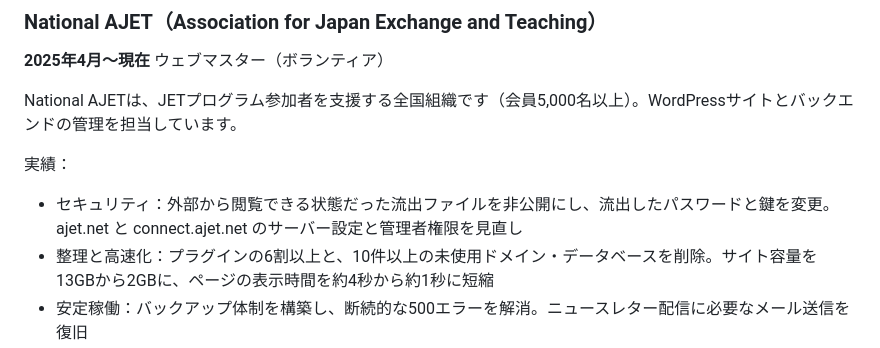
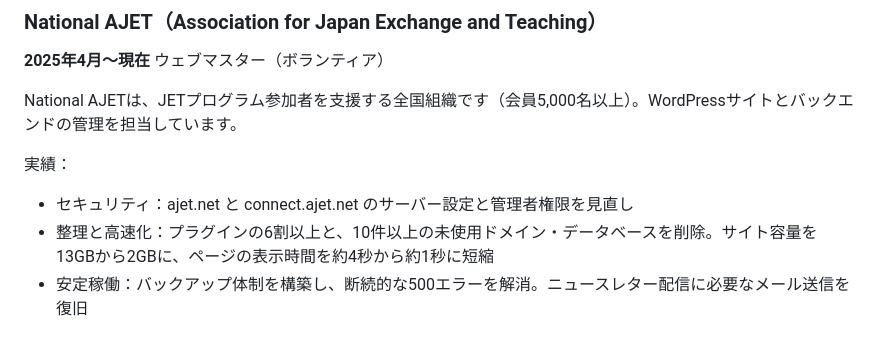
Before and after one commit to cvaldezcomputerer/personal-website, a Markdown page: job-search/career-history-ja.md, the part around the change. GitHub-like rendering.

Commit message:
Shorten the AJET security bullet to the server and admin lockdown
Co-Authored-By: Claude Opus 5.5 <noreply@anthropic.com>
Claude-Session: https://claude.ai/code/session_01WqUNpe9BEErj7oJKuiCReP

```diff
--- a/job-search/career-history-ja.md
+++ b/job-search/career-history-ja.md
@@ -38,7 +38,7 @@ National AJETは、JETプログラム参加者を支援する全国組織です
 
 実績：
 
-- セキュリティ：外部から閲覧できる状態だった流出ファイルを非公開にし、流出したパスワードと鍵を変更。ajet.net と connect.ajet.net のサーバー設定と管理者権限を見直し
+- セキュリティ：ajet.net と connect.ajet.net のサーバー設定と管理者権限を見直し
 - 整理と高速化：プラグインの6割以上と、10件以上の未使用ドメイン・データベースを削除。サイト容量を13GBから2GBに、ページの表示時間を約4秒から約1秒に短縮
 - 安定稼働：バックアップ体制を構築し、断続的な500エラーを解消。ニュースレター配信に必要なメール送信を復旧
 - デザインとコンテンツ：ブロックエディタ上に共通のデザインシステムを構築し、カスタムCSSを一つのスタイルシートに集約。トップページとモバイルメニューを再構築
```
Also changed, not shown: job-search/career-history-en.md (+1 -1 lines).
